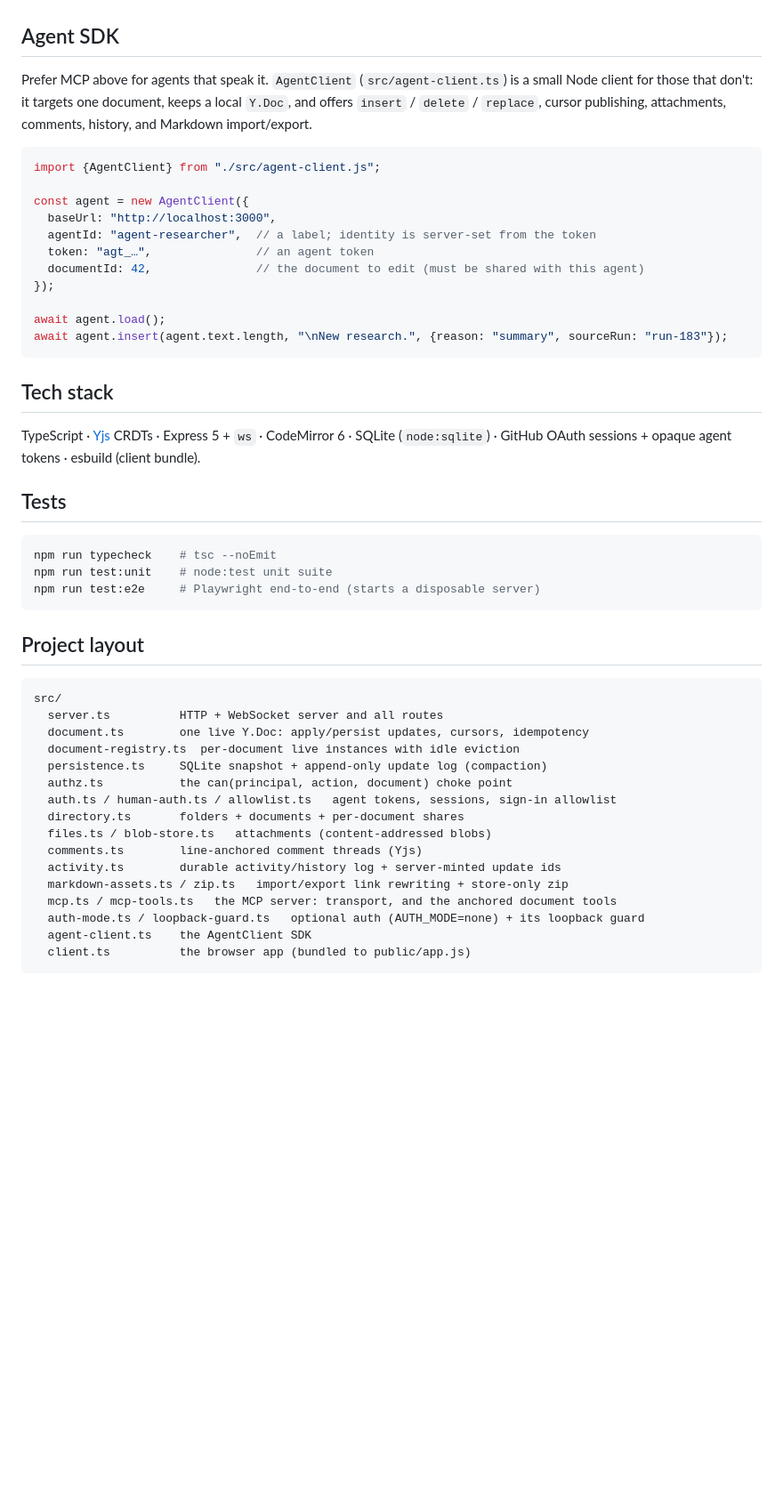
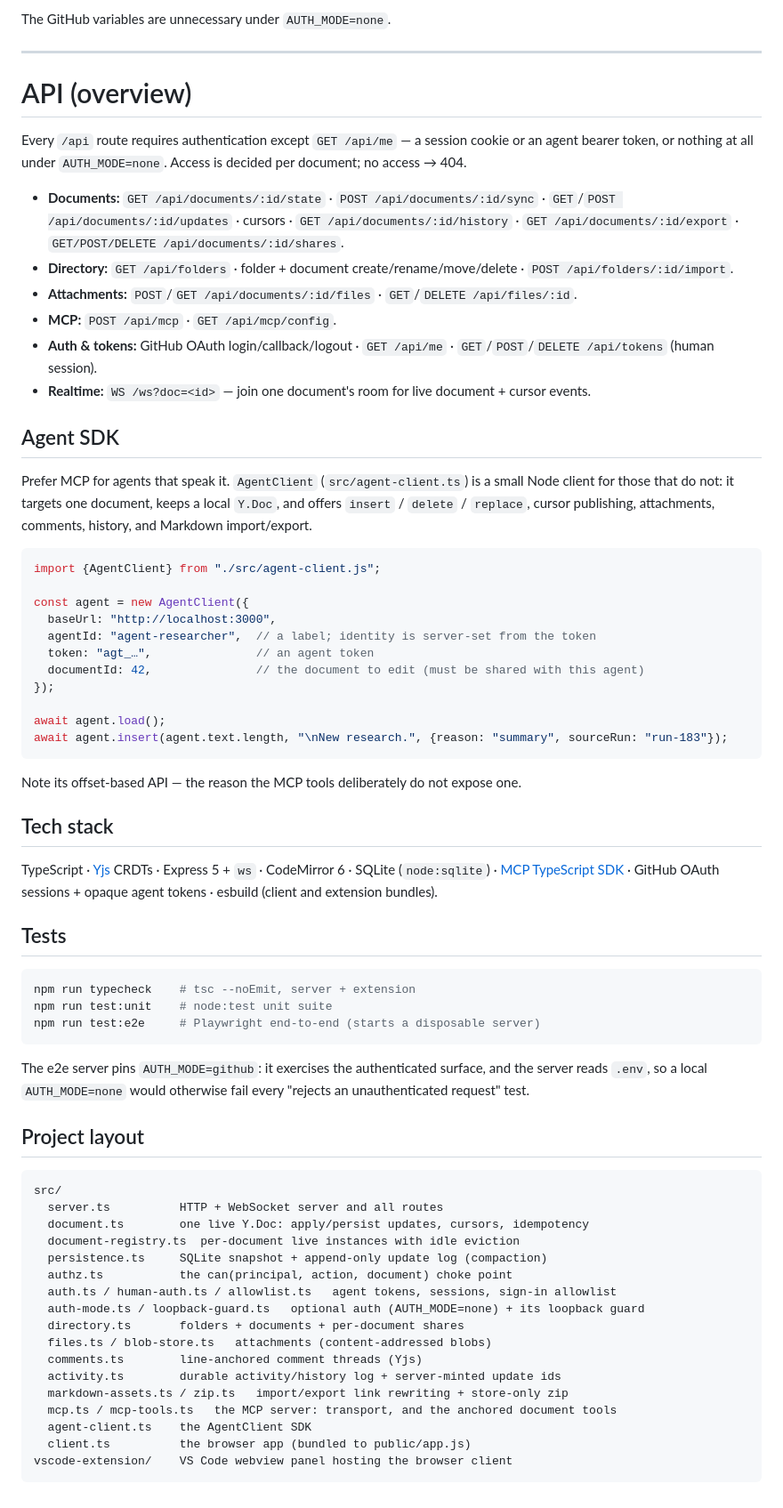
Before and after one commit to sijoonlee/live-md, a Markdown page: README.md, the part around one of its changes. Shown at 89% size. Drawn GitHub-style; blank space fills up the shorter version.

````diff
--- a/README.md
+++ b/README.md
@@ -162,10 +175,31 @@ documents are not files, and the webview runs the existing client unchanged.
+The GitHub variables are unnecessary under `AUTH_MODE=none`.
+
+---
+
+# API (overview)
+
+Every `/api` route requires authentication except `GET /api/me` — a session cookie or an
+agent bearer token, or nothing at all under `AUTH_MODE=none`. Access is decided per
+document; no access → 404.
+
+- **Documents:** `GET /api/documents/:id/state` · `POST /api/documents/:id/sync` ·
+  `GET`/`POST /api/documents/:id/updates` · cursors · `GET /api/documents/:id/history` ·
+  `GET /api/documents/:id/export` · `GET/POST/DELETE /api/documents/:id/shares`.
+- **Directory:** `GET /api/folders` · folder + document create/rename/move/delete ·
+  `POST /api/folders/:id/import`.
+- **Attachments:** `POST`/`GET /api/documents/:id/files` · `GET`/`DELETE /api/files/:id`.
+- **MCP:** `POST /api/mcp` · `GET /api/mcp/config`.
+- **Auth & tokens:** GitHub OAuth login/callback/logout · `GET /api/me` ·
+  `GET`/`POST`/`DELETE /api/tokens` (human session).
+- **Realtime:** `WS /ws?doc=<id>` — join one document's room for live document + cursor
+  events.
 
 ## Agent SDK
 
-Prefer MCP above for agents that speak it. `AgentClient` (`src/agent-client.ts`) is a
-small Node client for those that don't: it targets one document,
-keeps a local `Y.Doc`, and offers `insert` / `delete` / `replace`, cursor publishing,
-attachments, comments, history, and Markdown import/export.
+Prefer MCP for agents that speak it. `AgentClient` (`src/agent-client.ts`) is a small Node
+client for those that do not: it targets one document, keeps a local `Y.Doc`, and offers
+`insert` / `delete` / `replace`, cursor publishing, attachments, comments, history, and
+Markdown import/export.
 
 ```ts
 import {AgentClient} from "./src/agent-client.js";
@@ -181,19 +215,25 @@ await agent.load();
 await agent.insert(agent.text.length, "\nNew research.", {reason: "summary", sourceRun: "run-183"});
 ```
 
+Note its offset-based API — the reason the MCP tools deliberately do not expose one.
+
 ## Tech stack
 
 TypeScript · [Yjs](https://github.com/yjs/yjs) CRDTs · Express 5 + `ws` · CodeMirror 6 ·
-SQLite (`node:sqlite`) · GitHub OAuth sessions + opaque agent tokens · esbuild (client
-bundle).
+SQLite (`node:sqlite`) · [MCP TypeScript SDK](https://modelcontextprotocol.io) · GitHub
+OAuth sessions + opaque agent tokens · esbuild (client and extension bundles).
 
 ## Tests
 
 ```bash
-npm run typecheck    # tsc --noEmit
+npm run typecheck    # tsc --noEmit, server + extension
 npm run test:unit    # node:test unit suite
 npm run test:e2e     # Playwright end-to-end (starts a disposable server)
 ```
+
+The e2e server pins `AUTH_MODE=github`: it exercises the authenticated surface, and the
+server reads `.env`, so a local `AUTH_MODE=none` would otherwise fail every
+"rejects an unauthenticated request" test.
 
 ## Project layout
 
@@ -205,13 +245,14 @@ src/
   persistence.ts     SQLite snapshot + append-only update log (compaction)
   authz.ts           the can(principal, action, document) choke point
   auth.ts / human-auth.ts / allowlist.ts   agent tokens, sessions, sign-in allowlist
+  auth-mode.ts / loopback-guard.ts   optional auth (AUTH_MODE=none) + its loopback guard
   directory.ts       folders + documents + per-document shares
   files.ts / blob-store.ts   attachments (content-addressed blobs)
   comments.ts        line-anchored comment threads (Yjs)
   activity.ts        durable activity/history log + server-minted update ids
   markdown-assets.ts / zip.ts   import/export link rewriting + store-only zip
   mcp.ts / mcp-tools.ts   the MCP server: transport, and the anchored document tools
-  auth-mode.ts / loopback-guard.ts   optional auth (AUTH_MODE=none) + its loopback guard
   agent-client.ts    the AgentClient SDK
   client.ts          the browser app (bundled to public/app.js)
+vscode-extension/    VS Code webview panel hosting the browser client
 ```
````
Also changed, not shown: other parts of README.md (+107 -94 lines).
